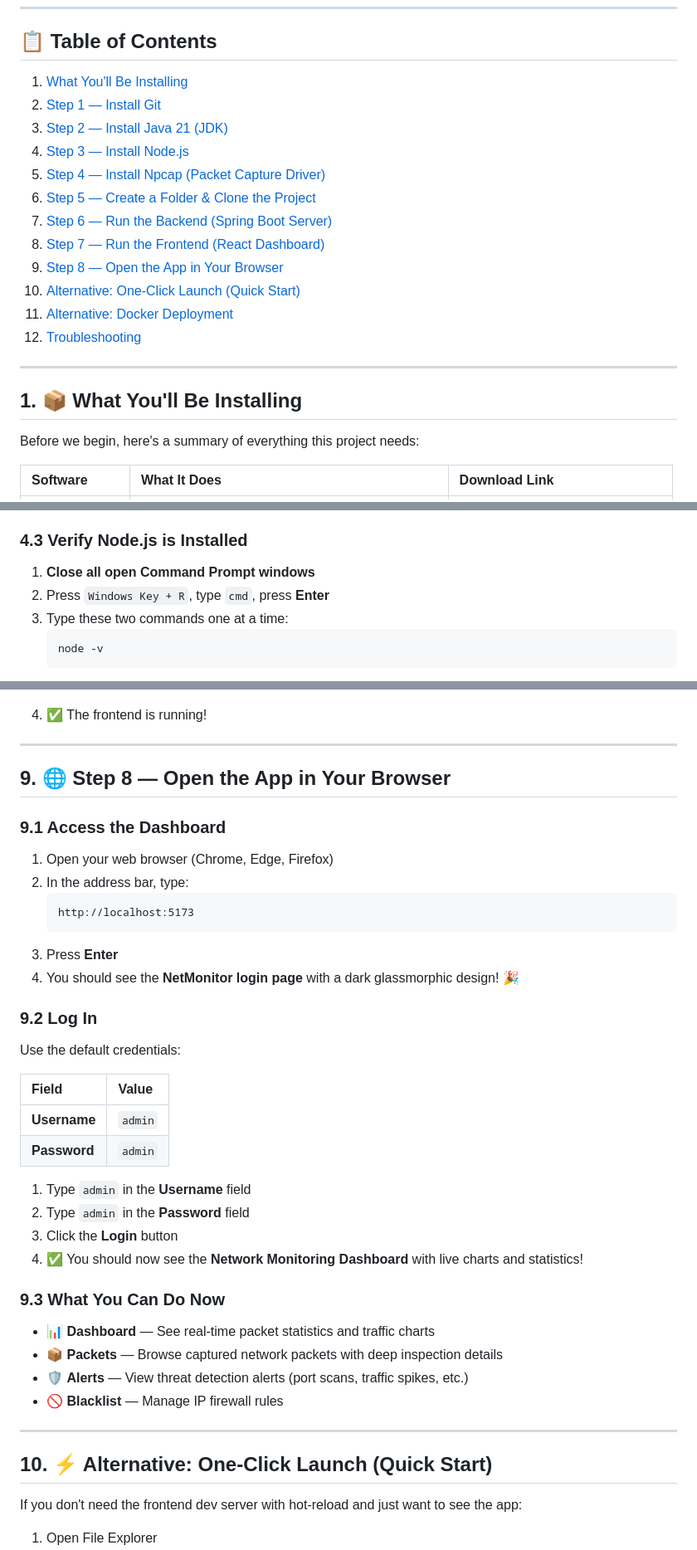
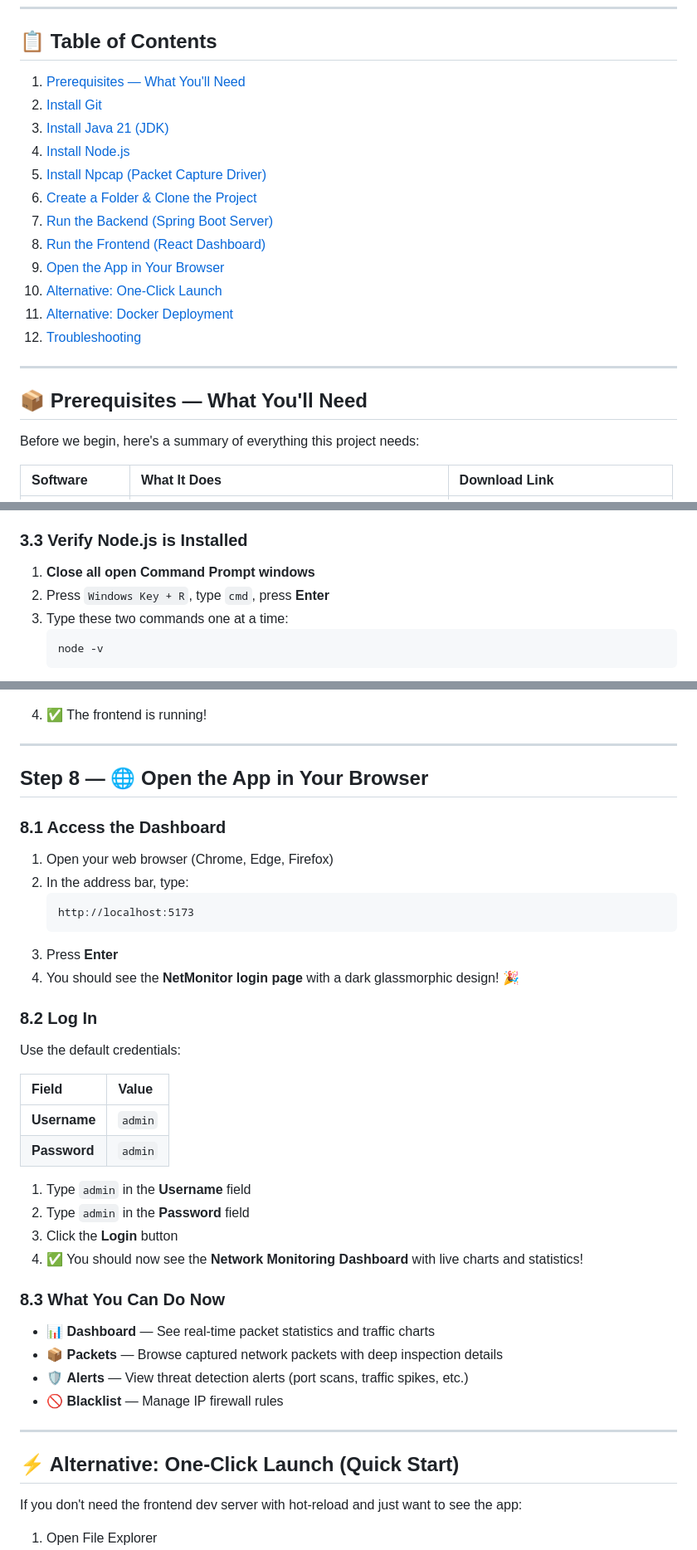
Before and after one commit to Vinaypatel24/network-traffic-monitoring-system, a Markdown page: SETUP_GUIDE.md, 3 parts joined by grey strips. Shown at 83% size. Drawn GitHub-style.

```diff
--- a/SETUP_GUIDE.md
+++ b/SETUP_GUIDE.md
@@ -8,22 +8,22 @@
 
 ## 📋 Table of Contents
 
-1. [What You'll Be Installing](#1--what-youll-be-installing)
-2. [Step 1 — Install Git](#2--step-1--install-git)
-3. [Step 2 — Install Java 21 (JDK)](#3--step-2--install-java-21-jdk)
-4. [Step 3 — Install Node.js](#4--step-3--install-nodejs)
-5. [Step 4 — Install Npcap (Packet Capture Driver)](#5--step-4--install-npcap-packet-capture-driver)
-6. [Step 5 — Create a Folder & Clone the Project](#6--step-5--create-a-folder--clone-the-project)
-7. [Step 6 — Run the Backend (Spring Boot Server)](#7--step-6--run-the-backend-spring-boot-server)
-8. [Step 7 — Run the Frontend (React Dashboard)](#8--step-7--run-the-frontend-react-dashboard)
-9. [Step 8 — Open the App in Your Browser](#9--step-8--open-the-app-in-your-browser)
-10. [Alternative: One-Click Launch (Quick Start)](#10--alternative-one-click-launch-quick-start)
-11. [Alternative: Docker Deployment](#11--alternative-docker-deployment)
-12. [Troubleshooting](#12--troubleshooting)
+1. [Prerequisites — What You'll Need](#-prerequisites--what-youll-need)
+2. [Install Git](#step-1--install-git)
+3. [Install Java 21 (JDK)](#step-2--install-java-21-jdk)
+4. [Install Node.js](#step-3--install-nodejs)
+5. [Install Npcap (Packet Capture Driver)](#step-4--install-npcap-packet-capture-driver)
+6. [Create a Folder & Clone the Project](#step-5--create-a-folder--clone-the-project)
+7. [Run the Backend (Spring Boot Server)](#step-6--run-the-backend-spring-boot-server)
+8. [Run the Frontend (React Dashboard)](#step-7--run-the-frontend-react-dashboard)
+9. [Open the App in Your Browser](#step-8--open-the-app-in-your-browser)
+10. [Alternative: One-Click Launch](#-alternative-one-click-launch-quick-start)
+11. [Alternative: Docker Deployment](#-alternative-docker-deployment)
+12. [Troubleshooting](#-troubleshooting)
 
 ---
 
-## 1. 📦 What You'll Be Installing
+## 📦 Prerequisites — What You'll Need
 
 Before we begin, here's a summary of everything this project needs:
 
@@ -138,7 +138,7 @@ The frontend dashboard is built with React and needs Node.js to run.
    - Click **Install**
 5. When it finishes, click **Finish**
 
-### 4.3 Verify Node.js is Installed
+### 3.3 Verify Node.js is Installed
 
 1. **Close all open Command Prompt windows**
 2. Press `Windows Key + R`, type `cmd`, press **Enter**
@@ -367,9 +367,9 @@ The frontend is a React app built with Vite. You'll run this in a **separate** t
 
 ---
 
-## 9. 🌐 Step 8 — Open the App in Your Browser
+## Step 8 — 🌐 Open the App in Your Browser
 
-### 9.1 Access the Dashboard
+### 8.1 Access the Dashboard
 
 1. Open your web browser (Chrome, Edge, Firefox)
 2. In the address bar, type:
@@ -379,7 +379,7 @@ The frontend is a React app built with Vite. You'll run this in a **separate** t
 3. Press **Enter**
 4. You should see the **NetMonitor login page** with a dark glassmorphic design! 🎉
 
-### 9.2 Log In
+### 8.2 Log In
 
 Use the default credentials:
 
@@ -393,7 +393,7 @@ Use the default credentials:
 3. Click the **Login** button
 4. ✅ You should now see the **Network Monitoring Dashboard** with live charts and statistics!
 
-### 9.3 What You Can Do Now
+### 8.3 What You Can Do Now
 
 - 📊 **Dashboard** — See real-time packet statistics and traffic charts
 - 📦 **Packets** — Browse captured network packets with deep inspection details
@@ -402,7 +402,7 @@ Use the default credentials:
 
 ---
 
-## 10. ⚡ Alternative: One-Click Launch (Quick Start)
+## ⚡ Alternative: One-Click Launch (Quick Start)
 
 If you don't need the frontend dev server with hot-reload and just want to see the app:
 
```
Also changed, not shown: other parts of SETUP_GUIDE.md (+28 -28 lines), README.md (+8 -0 lines).
